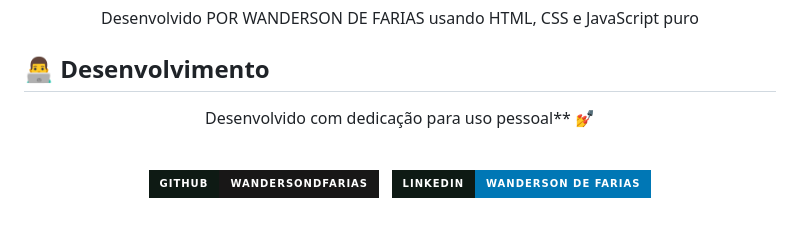
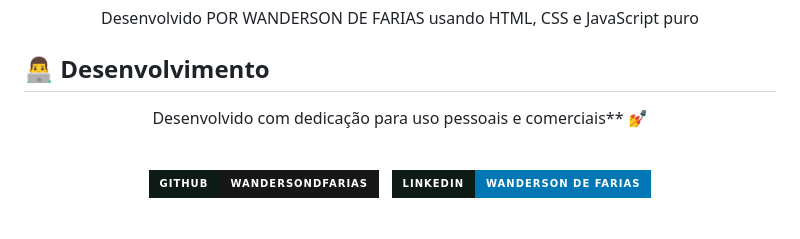
Before and after one commit to WandersondFarias/APLICATIVO--FINACEIRO-JS, a Markdown page: README.md, the part around the change. Rendered like a GitHub page; badges without logos.

Commit message:
Update README to reflect commercial use

```diff
--- a/README.md
+++ b/README.md
@@ -187,7 +187,7 @@ Se este projeto te ajudou, deixa uma ⭐ no repositório!
 
 <div align="center">
 
-Desenvolvido com dedicação para uso pessoal** 💅
+Desenvolvido com dedicação para uso pessoais e comerciais** 💅
 
 <br/>
 
```
